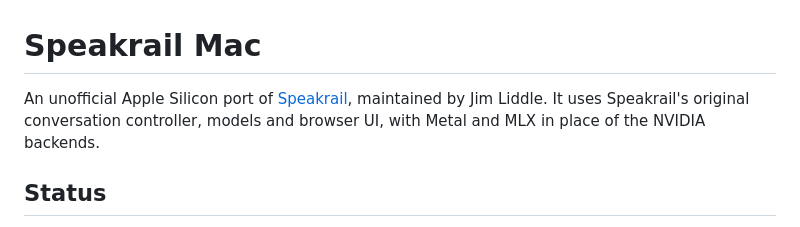
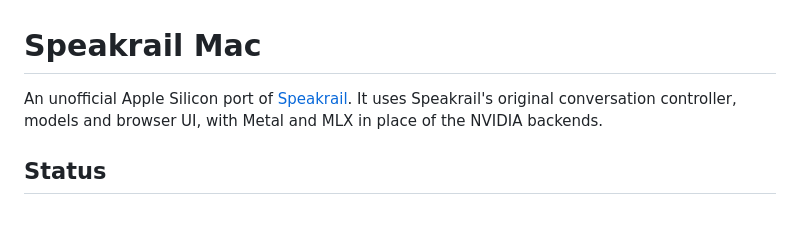
Before and after one commit to jimliddle/speakrail-mac, a Markdown page: README.md, the part around the change. Drawn GitHub-style.

```diff
--- a/README.md
+++ b/README.md
@@ -1,7 +1,6 @@
 # Speakrail Mac
 
-An unofficial Apple Silicon port of [Speakrail](https://github.com/speakrail/speakrail),
-maintained by Jim Liddle. It uses Speakrail's original conversation controller,
+An unofficial Apple Silicon port of [Speakrail](https://github.com/speakrail/speakrail). It uses Speakrail's original conversation controller,
 models and browser UI, with Metal and MLX in place of the NVIDIA backends.
 
 ## Status
```
